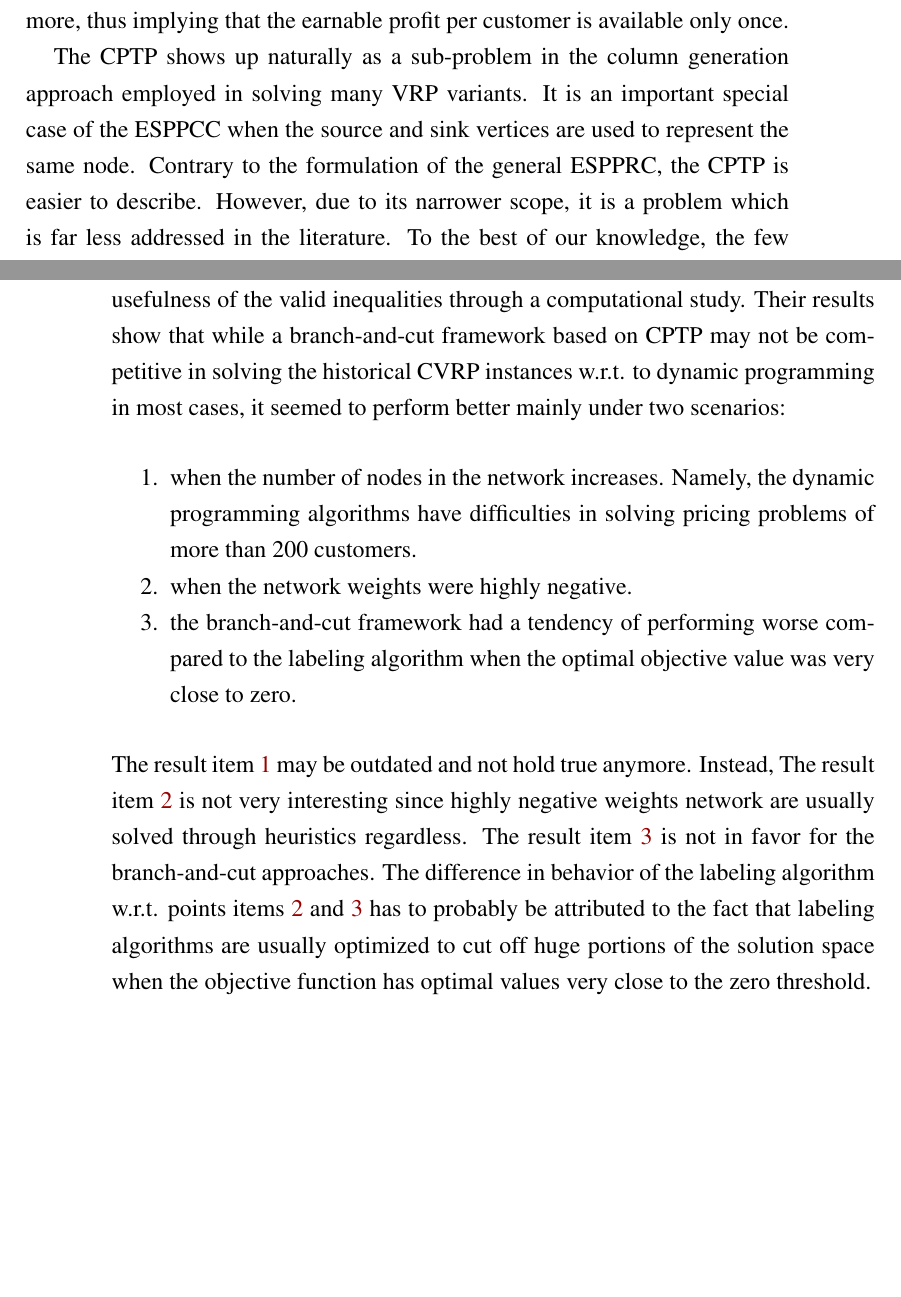
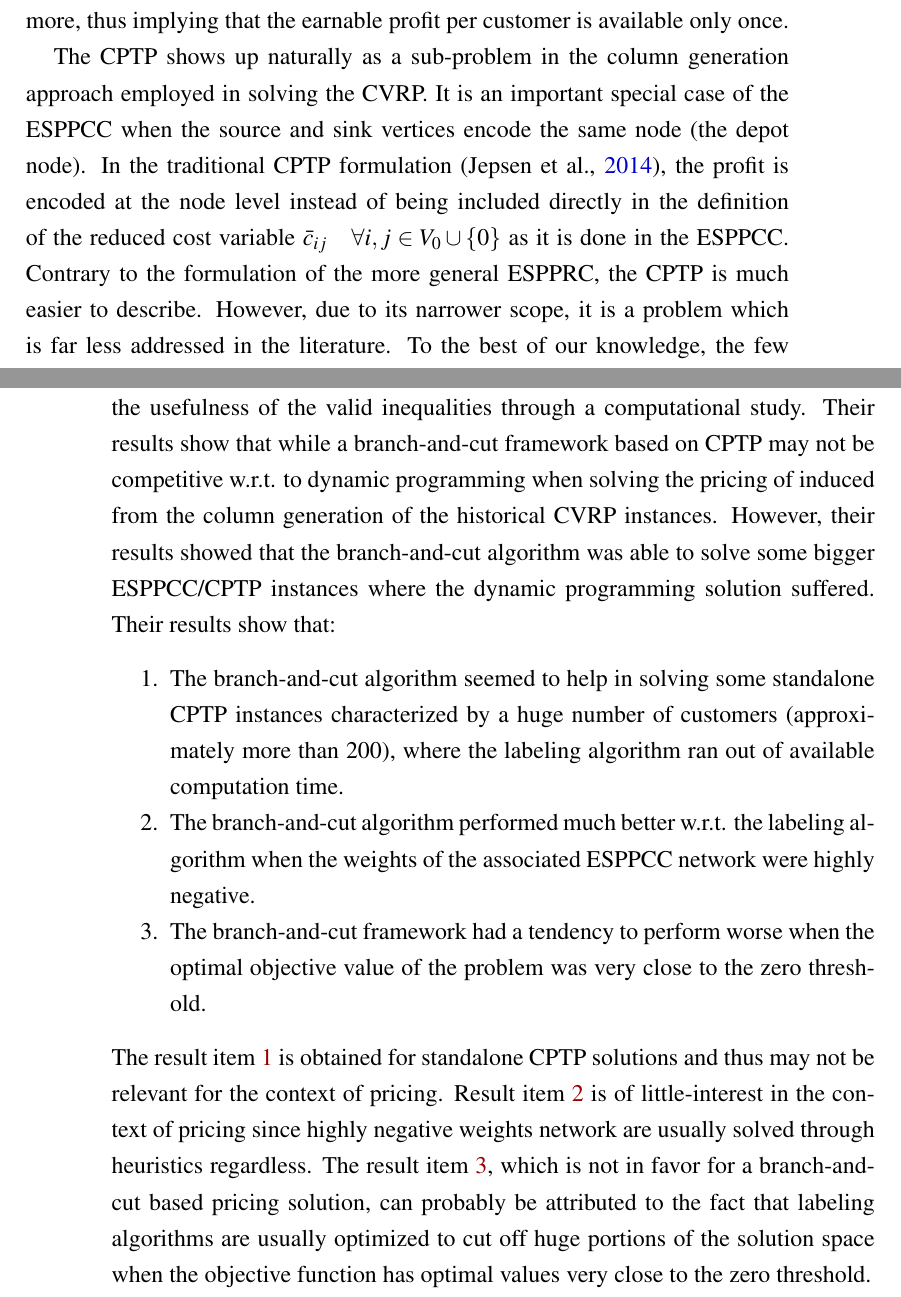
Before and after one commit to dparo/master-thesis.tex, a LaTeX book (main.tex, which reads Content/Chapters/the-pricing-problem.tex): two parts of pages 55 and 56 of 128, joined at a grey line, cut so that both start at the same text, the shorter picture padded with empty space. Compiled offline with pdfLaTeX.

Commit message:
More stuff.

```diff
--- a/Content/Chapters/the-pricing-problem.tex
+++ b/Content/Chapters/the-pricing-problem.tex
@@ -399,11 +399,16 @@ can be visited twice or more, thus implying that the earnable profit
 per customer is available only once.
 
 The CPTP shows up naturally as a sub-problem
-in the column generation approach employed in solving many VRP variants.
+in the column generation approach employed in solving the CVRP.
 It is an important special case of the
-ESPPCC when the source and sink vertices are used to represent the same node.
-Contrary to the formulation of the general ESPPRC,
-the CPTP is easier to describe.
+ESPPCC when the source and sink vertices encode the same node (the depot node).
+In the traditional CPTP formulation \parencite{jepsen2014},
+the profit is encoded at the node level
+instead of being included directly in the definition
+of the reduced cost variable $\bar{c}_{ij} \quad \forall i, j \in V_0 \cup \Set*{0}$
+as it is done in the ESPPCC.
+Contrary to the formulation of the more general ESPPRC,
+the CPTP is much easier to describe.
 However, due to its narrower scope,
 it is a problem which is far less addressed in the literature.
 To the best of our knowledge, the few contributions studying the CPTP
@@ -423,28 +428,36 @@ and discuss their efficient separation.
 \textcite{jepsen2014} study the competitiveness of their approach
 along with the usefulness of the valid inequalities through a computational study.
 Their results show that while a branch-and-cut framework based on CPTP may
-not be competitive in solving the historical CVRP instances w.r.t. to dynamic programming in most cases,
-it seemed to perform better mainly under two scenarios:
+not be competitive w.r.t. to dynamic programming
+when solving the pricing of induced from the column generation
+of the historical CVRP instances.
+However, their results showed that the branch-and-cut algorithm
+was able to solve some bigger ESPPCC/CPTP instances where the
+dynamic programming solution suffered.
+Their results show that:
 \begin{enumerate}
 	\setlength{\itemsep}{0pt}
 	\setlength{\parskip}{0pt}
 
-	\item \label{itm:cptp-branch-and-cut-better-p1} when the number of nodes in the network increases.
-	      Namely, the dynamic programming algorithms have difficulties in solving pricing problems
-	      of more than 200 customers.
-	\item \label{itm:cptp-branch-and-cut-better-p2} when the network weights were highly negative.
-	\item \label{itm:cptp-branch-and-cut-better-p3} the branch-and-cut framework had a tendency
-	      of performing worse compared to the labeling algorithm
-	      when the optimal objective value was very close to zero.
+	\item \label{itm:cptp-branch-and-cut-better-p1} The branch-and-cut
+	      algorithm seemed to help in solving some standalone CPTP instances characterized
+	      by a huge number of customers (approximately more than 200),
+	      where the labeling algorithm ran out of available computation time.
+	\item \label{itm:cptp-branch-and-cut-better-p2} The branch-and-cut algorithm
+	      performed much better w.r.t. the labeling algorithm when the
+	      weights of the associated ESPPCC network were highly negative.
+	\item \label{itm:cptp-branch-and-cut-better-p3} The branch-and-cut framework had a tendency
+	      to perform worse when the optimal objective value of the problem was very close to the zero
+	      threshold.
 \end{enumerate}
-The result \cref{itm:cptp-branch-and-cut-better-p1} may be outdated and not hold true anymore.
-Instead, The result \cref{itm:cptp-branch-and-cut-better-p2} is not very interesting
+The result \cref{itm:cptp-branch-and-cut-better-p1} is obtained for standalone
+CPTP solutions and thus may not be relevant for the context of pricing.
+Result \cref{itm:cptp-branch-and-cut-better-p2} is of little-interest
+in the context of pricing
 since highly negative weights network are usually solved through heuristics regardless.
-The result \cref{itm:cptp-branch-and-cut-better-p3}
-is not in favor for the branch-and-cut approaches.
-The difference in behavior of the labeling algorithm w.r.t.
-points \cref{itm:cptp-branch-and-cut-better-p2,itm:cptp-branch-and-cut-better-p3}
-has to probably be attributed to the fact that labeling algorithms
+The result \cref{itm:cptp-branch-and-cut-better-p3}, which is not in favor for a
+branch-and-cut based pricing solution,
+can probably be attributed to the fact that labeling algorithms
 are usually optimized to cut off huge portions of the solution space when
 the objective function has optimal values very close to the zero threshold.
 
```
Also changed, not shown: Content/Chapters/conclusions.tex (+3 -0 lines), Content/Chapters/the-pricing-problem.tex (2 more changed lines).
